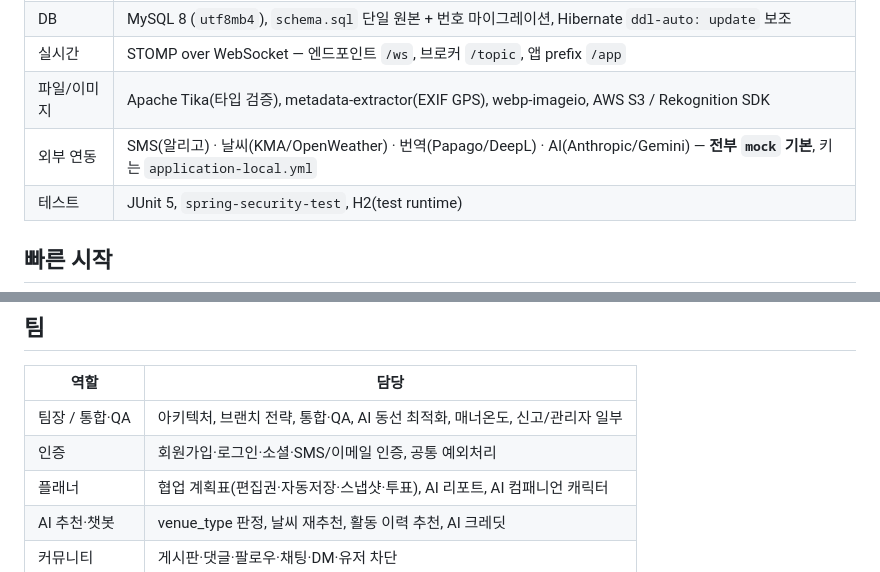
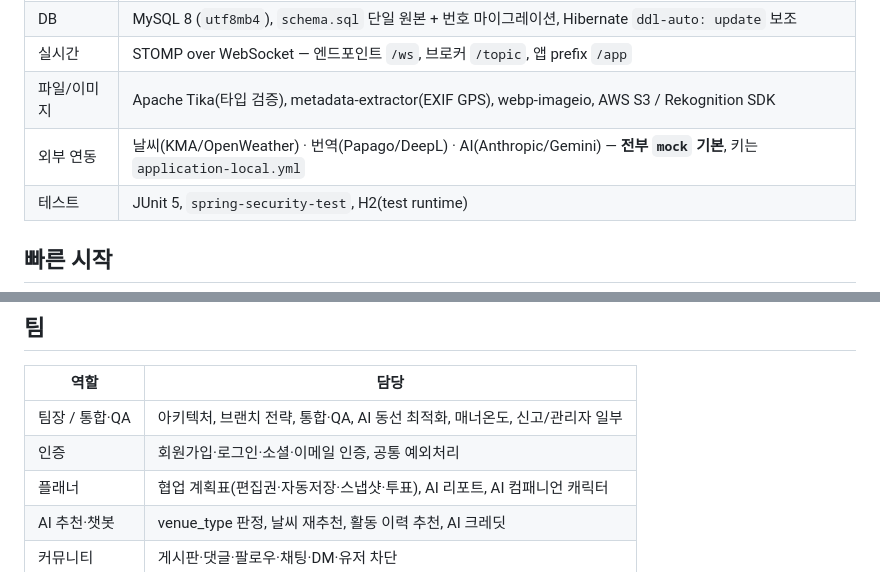
Before and after one commit to genuinekumquat/tanoshimi, a Markdown page: README.md, 2 parts joined by grey strips. Rendered like a GitHub page.

Commit message:
docs: README에서 SMS(알리고) 연동 언급 제거
회원가입 본인인증이 이메일 인증으로 전환되어 SMS는 더 이상 사용하지 않음

Co-Authored-By: Claude Opus 5.5 <noreply@anthropic.com>

```diff
--- a/README.md
+++ b/README.md
@@ -41,7 +41,7 @@
 | DB | MySQL 8 (`utf8mb4`), `schema.sql` 단일 원본 + 번호 마이그레이션, Hibernate `ddl-auto: update` 보조 |
 | 실시간 | STOMP over WebSocket — 엔드포인트 `/ws`, 브로커 `/topic`, 앱 prefix `/app` |
 | 파일/이미지 | Apache Tika(타입 검증), metadata-extractor(EXIF GPS), webp-imageio, AWS S3 / Rekognition SDK |
-| 외부 연동 | SMS(알리고) · 날씨(KMA/OpenWeather) · 번역(Papago/DeepL) · AI(Anthropic/Gemini) — **전부 `mock` 기본**, 키는 `application-local.yml` |
+| 외부 연동 | 날씨(KMA/OpenWeather) · 번역(Papago/DeepL) · AI(Anthropic/Gemini) — **전부 `mock` 기본**, 키는 `application-local.yml` |
 | 테스트 | JUnit 5, `spring-security-test`, H2(test runtime) |
 
 ## 빠른 시작
@@ -126,7 +126,7 @@ tanoshimi/                      # 저장소 루트
 | 역할 | 담당 |
 |---|---|
 | 팀장 / 통합·QA | 아키텍처, 브랜치 전략, 통합·QA, AI 동선 최적화, 매너온도, 신고/관리자 일부 |
-| 인증 | 회원가입·로그인·소셜·SMS/이메일 인증, 공통 예외처리 |
+| 인증 | 회원가입·로그인·소셜·이메일 인증, 공통 예외처리 |
 | 플래너 | 협업 계획표(편집권·자동저장·스냅샷·투표), AI 리포트, AI 컴패니언 캐릭터 |
 | AI 추천·챗봇 | venue_type 판정, 날씨 재추천, 활동 이력 추천, AI 크레딧 |
 | 커뮤니티 | 게시판·댓글·팔로우·채팅·DM·유저 차단 |
```
Also changed, not shown: README.ja.md (+2 -2 lines).
